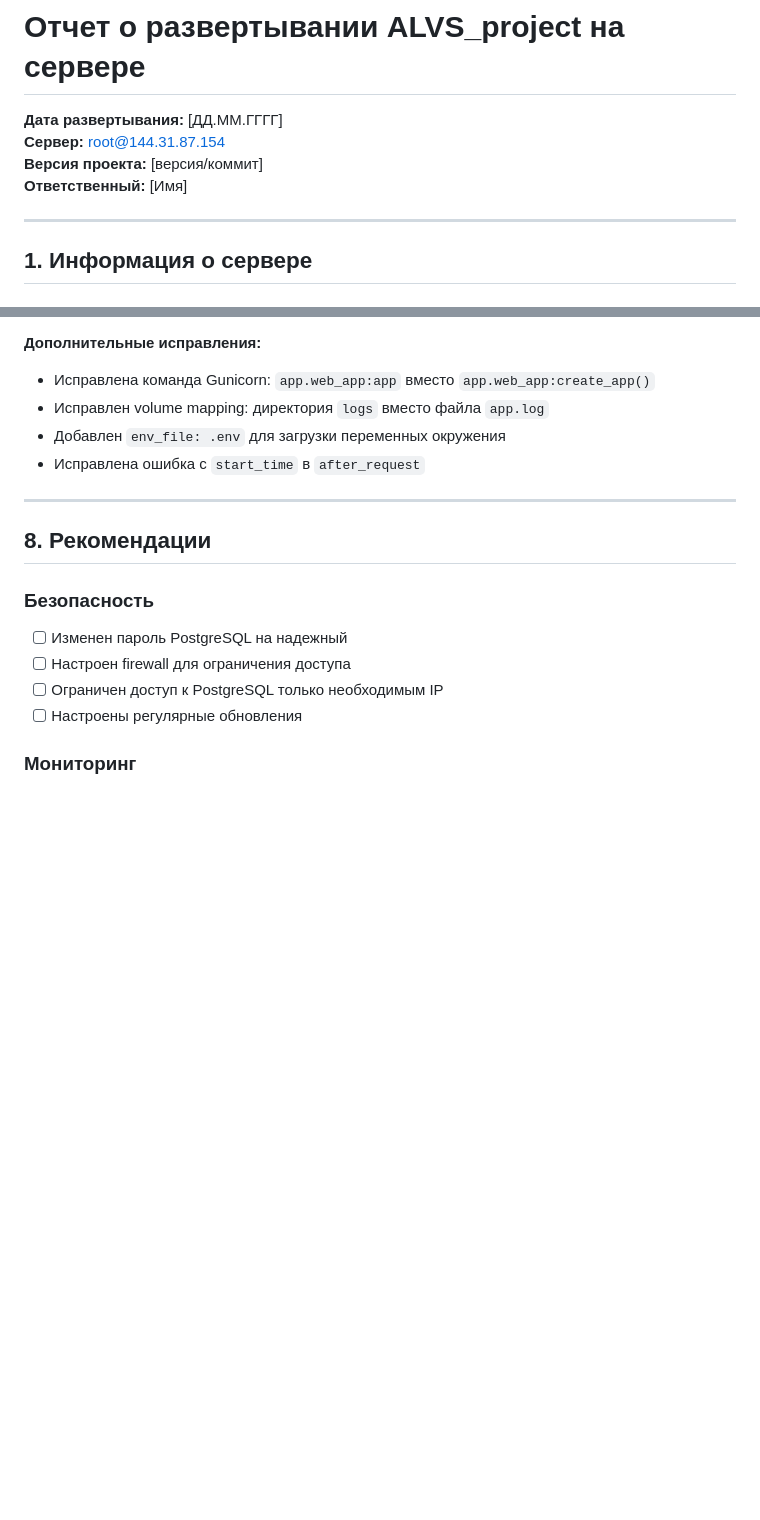
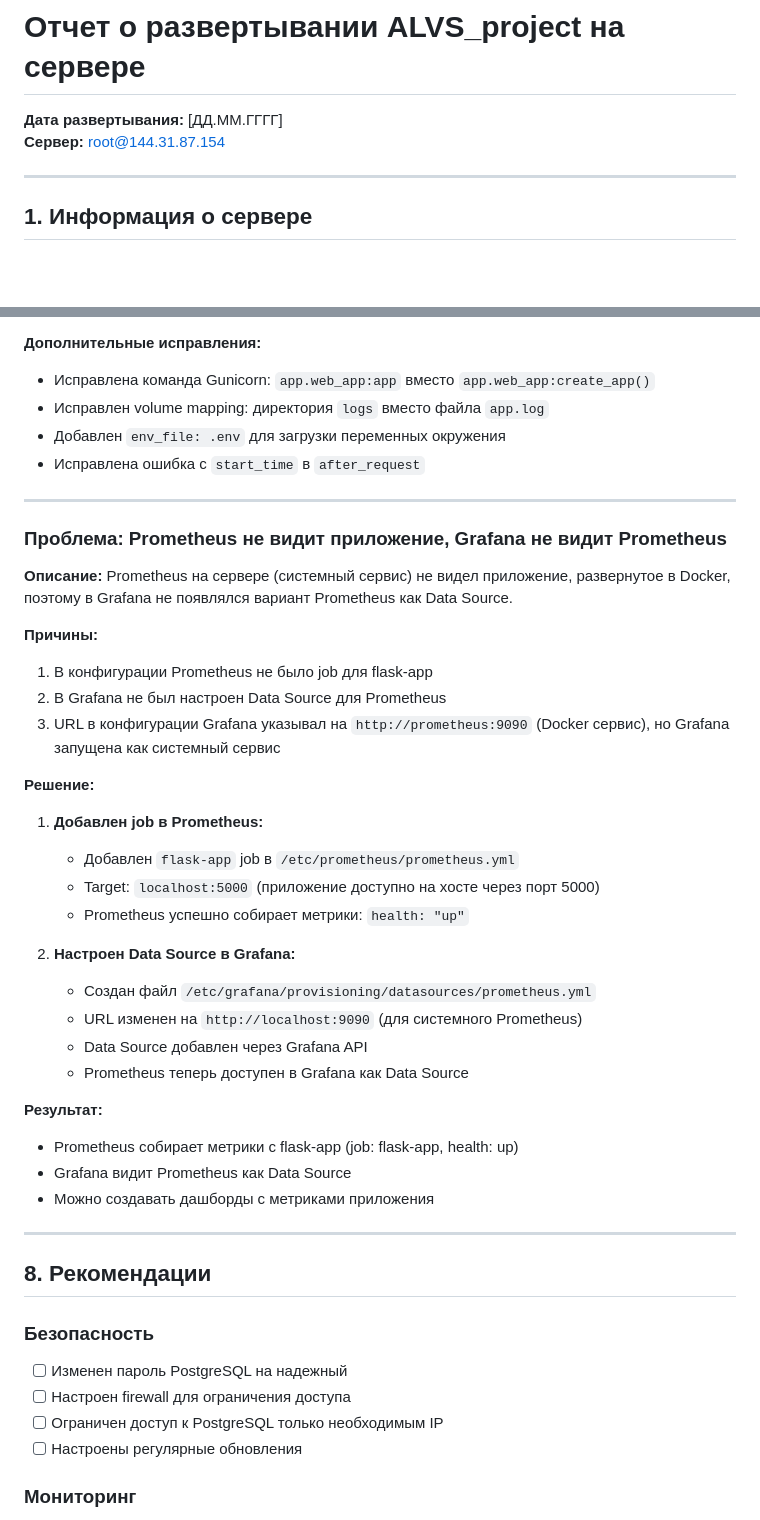
Before and after one commit to mmiikkkeee013248/ALVS_project, a Markdown page: docs/DEPLOYMENT_REPORT.md, 2 parts joined by grey strips. Drawn GitHub-style; blank space fills up the shorter version.

Commit message:
Добавлена проблема и решение: Prometheus не видит приложение, Grafana не видит Prometheus
- Описана проблема: Prometheus не собирал метрики с flask-app
- Решение: добавлен job flask-app в /etc/prometheus/prometheus.yml
- Решение: настроен Data Source Prometheus в Grafana (http://localhost:9090)
- Результат: Prometheus собирает метрики, Grafana видит Prometheus

```diff
--- a/docs/DEPLOYMENT_REPORT.md
+++ b/docs/DEPLOYMENT_REPORT.md
@@ -2,8 +2,7 @@
 
 **Дата развертывания:** [ДД.ММ.ГГГГ]
 **Сервер:** root@144.31.87.154
-**Версия проекта:** [версия/коммит]
-**Ответственный:** [Имя]
+
 
 ---
 
@@ -222,6 +221,34 @@ docker compose -f docker-compose.yml -f docker-compose.prod.yml up -d --build we
 
 ---
 
+### Проблема: Prometheus не видит приложение, Grafana не видит Prometheus
+
+**Описание:** Prometheus на сервере (системный сервис) не видел приложение, развернутое в Docker, поэтому в Grafana не появлялся вариант Prometheus как Data Source.
+
+**Причины:**
+1. В конфигурации Prometheus не было job для flask-app
+2. В Grafana не был настроен Data Source для Prometheus
+3. URL в конфигурации Grafana указывал на `http://prometheus:9090` (Docker сервис), но Grafana запущена как системный сервис
+
+**Решение:**
+1. **Добавлен job в Prometheus:**
+   - Добавлен `flask-app` job в `/etc/prometheus/prometheus.yml`
+   - Target: `localhost:5000` (приложение доступно на хосте через порт 5000)
+   - Prometheus успешно собирает метрики: `health: "up"`
+
+2. **Настроен Data Source в Grafana:**
+   - Создан файл `/etc/grafana/provisioning/datasources/prometheus.yml`
+   - URL изменен на `http://localhost:9090` (для системного Prometheus)
+   - Data Source добавлен через Grafana API
+   - Prometheus теперь доступен в Grafana как Data Source
+
+**Результат:**
+- Prometheus собирает метрики с flask-app (job: flask-app, health: up)
+- Grafana видит Prometheus как Data Source
+- Можно создавать дашборды с метриками приложения
+
+---
+
 ## 8. Рекомендации
 
 ### Безопасность
```
